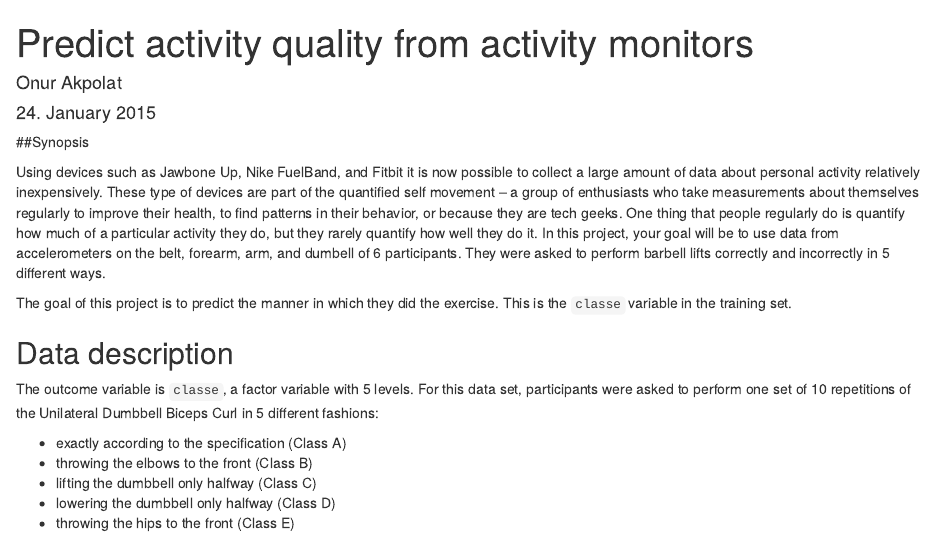
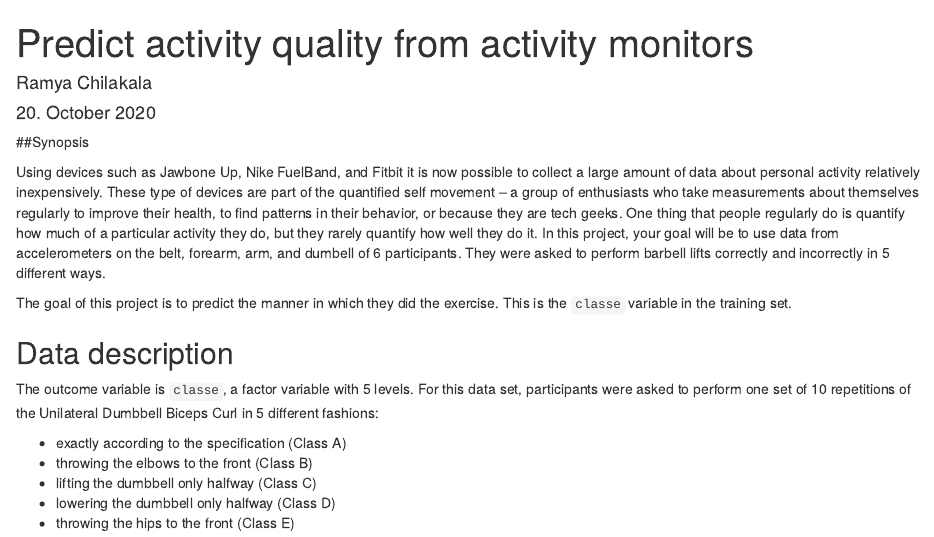
Before and after one commit to cramya1999/PMLWeek4, an R Markdown document (Practical_ML_Course_Project.Rmd): the page in a window 1100 px wide, from its top. Rendered offline with R 4.5, knitr and Pandoc, with nearby package versions; some code elsewhere in the file could not run offline.

Commit message:
Update Practical_ML_Course_Project.Rmd

```diff
--- a/Practical_ML_Course_Project.Rmd
+++ b/Practical_ML_Course_Project.Rmd
@@ -1,7 +1,7 @@
 ---
 title: "Predict activity quality from activity monitors"
-author: "Onur Akpolat"
-date: "24. January 2015"
+author: "Ramya Chilakala"
+date: "20. October 2020"
 output:
   html_document:
     keep_md: yes
```
